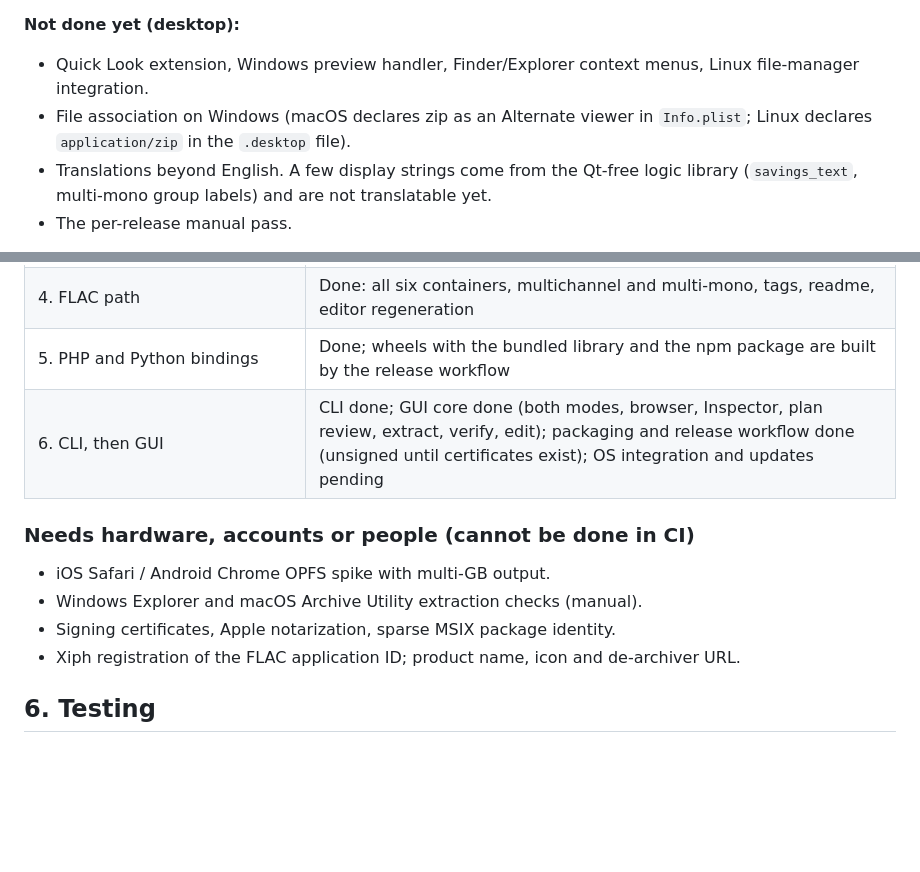
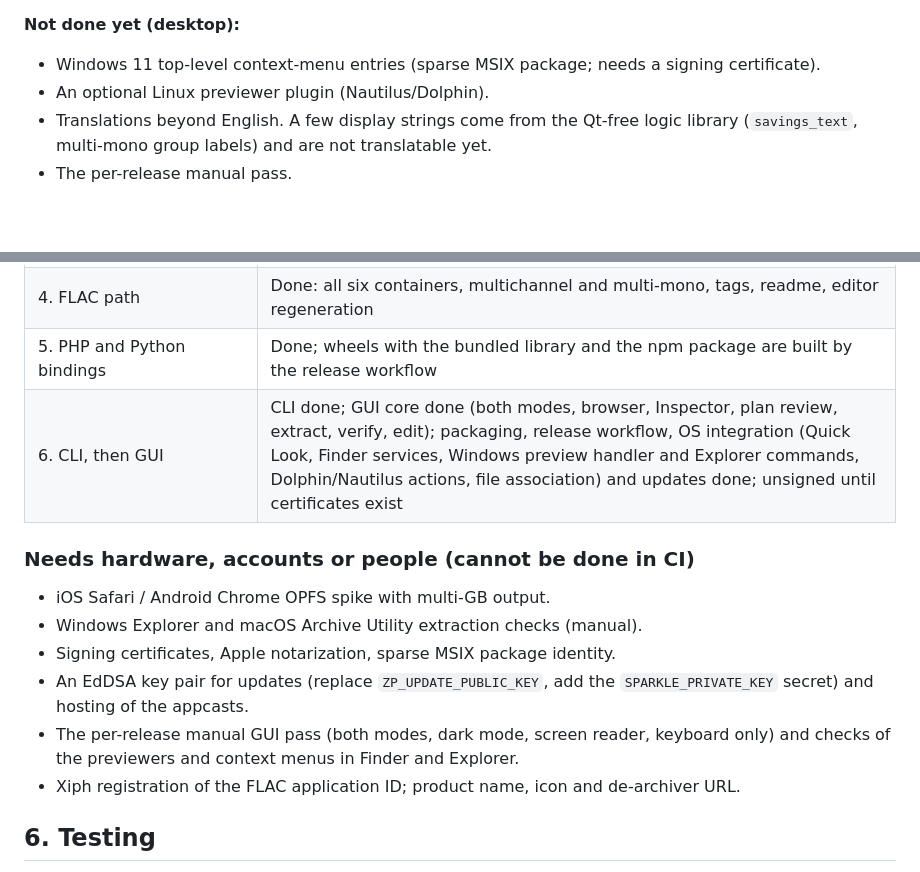
Before and after one commit to claude-coder-collab/satchel, a Markdown page: docs/IMPLEMENTATION.md, 2 parts joined by grey strips. Rendered like a GitHub page; blank space fills up the shorter version.

Commit message:
Update the implementation status (#24)

```diff
--- a/docs/IMPLEMENTATION.md
+++ b/docs/IMPLEMENTATION.md
@@ -510,10 +510,8 @@ defaults and "Copy as CLI command".
 - C API addition: `zp_reader_flac_describe`.
 
 **Not done yet (desktop):**
-- Quick Look extension, Windows preview handler, Finder/Explorer context menus, Linux file-manager
-  integration.
-- File association on Windows (macOS declares zip as an Alternate viewer in `Info.plist`; Linux
-  declares `application/zip` in the `.desktop` file).
+- Windows 11 top-level context-menu entries (sparse MSIX package; needs a signing certificate).
+- An optional Linux previewer plugin (Nautilus/Dolphin).
 - Translations beyond English. A few display strings come from the Qt-free logic library
   (`savings_text`, multi-mono group labels) and are not translatable yet.
 - The per-release manual pass.
@@ -688,13 +686,17 @@ several entries restore in parallel. WASM MD5 is the cap for browser FLAC builds
 | 3. Deflate: parallel deflate, store heuristic | Done |
 | 4. FLAC path | Done: all six containers, multichannel and multi-mono, tags, readme, editor regeneration |
 | 5. PHP and Python bindings | Done; wheels with the bundled library and the npm package are built by the release workflow |
-| 6. CLI, then GUI | CLI done; GUI core done (both modes, browser, Inspector, plan review, extract, verify, edit); packaging and release workflow done (unsigned until certificates exist); OS integration and updates pending |
+| 6. CLI, then GUI | CLI done; GUI core done (both modes, browser, Inspector, plan review, extract, verify, edit); packaging, release workflow, OS integration (Quick Look, Finder services, Windows preview handler and Explorer commands, Dolphin/Nautilus actions, file association) and updates done; unsigned until certificates exist |
 
 ### Needs hardware, accounts or people (cannot be done in CI)
 
 - iOS Safari / Android Chrome OPFS spike with multi-GB output.
 - Windows Explorer and macOS Archive Utility extraction checks (manual).
 - Signing certificates, Apple notarization, sparse MSIX package identity.
+- An EdDSA key pair for updates (replace `ZP_UPDATE_PUBLIC_KEY`, add the `SPARKLE_PRIVATE_KEY`
+  secret) and hosting of the appcasts.
+- The per-release manual GUI pass (both modes, dark mode, screen reader, keyboard only) and checks
+  of the previewers and context menus in Finder and Explorer.
 - Xiph registration of the FLAC application ID; product name, icon and de-archiver URL.
 
 ## 6. Testing
```
